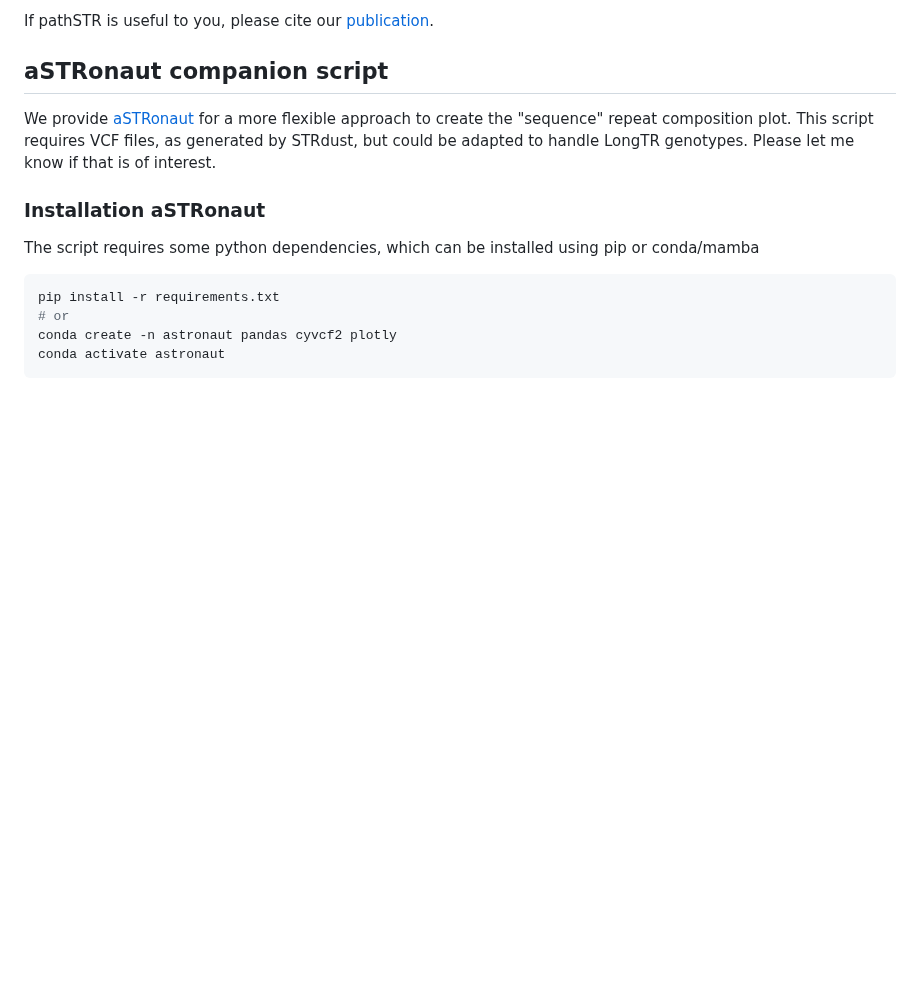
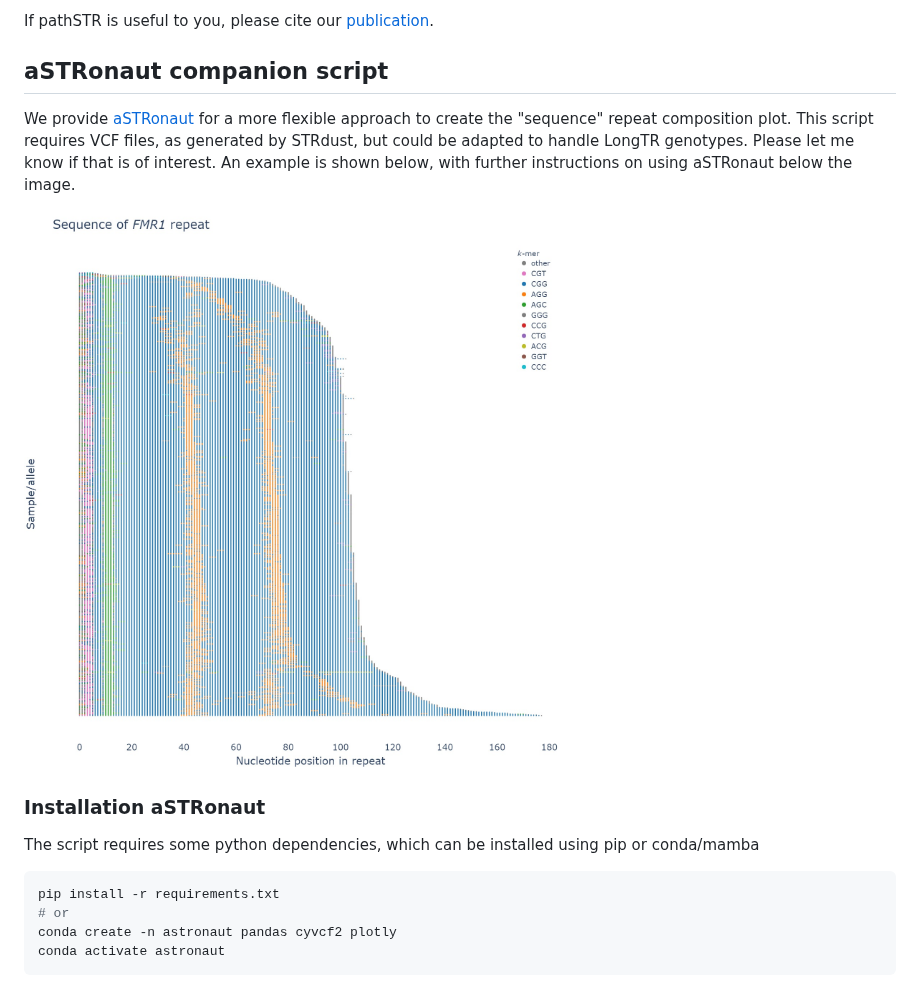
Before and after one commit to wdecoster/pathSTR, a Markdown page: README.md, the part around the change. GitHub-like rendering; pictures changed too: assets/astronaut_example.jpeg (added); blank space fills up the shorter version.

Commit message:
adding astronaut example to readme

```diff
--- a/README.md
+++ b/README.md
@@ -6,7 +6,9 @@ If pathSTR is useful to you, please cite our [publication](https://www.medrxiv.o
 
 ## aSTRonaut companion script
 
-We provide [aSTRonaut](https://github.com/wdecoster/pathSTR/blob/main/scripts/aSTRonaut.py) for a more flexible approach to create the "sequence" repeat composition plot. This script requires VCF files, as generated by STRdust, but could be adapted to handle LongTR genotypes. Please let me know if that is of interest.
+We provide [aSTRonaut](https://github.com/wdecoster/pathSTR/blob/main/scripts/aSTRonaut.py) for a more flexible approach to create the "sequence" repeat composition plot. This script requires VCF files, as generated by STRdust, but could be adapted to handle LongTR genotypes. Please let me know if that is of interest. An example is shown below, with further instructions on using aSTRonaut below the image.
+
+![astronaut_example](assets/astronaut_example.jpeg)
 
 ### Installation aSTRonaut
 
```
